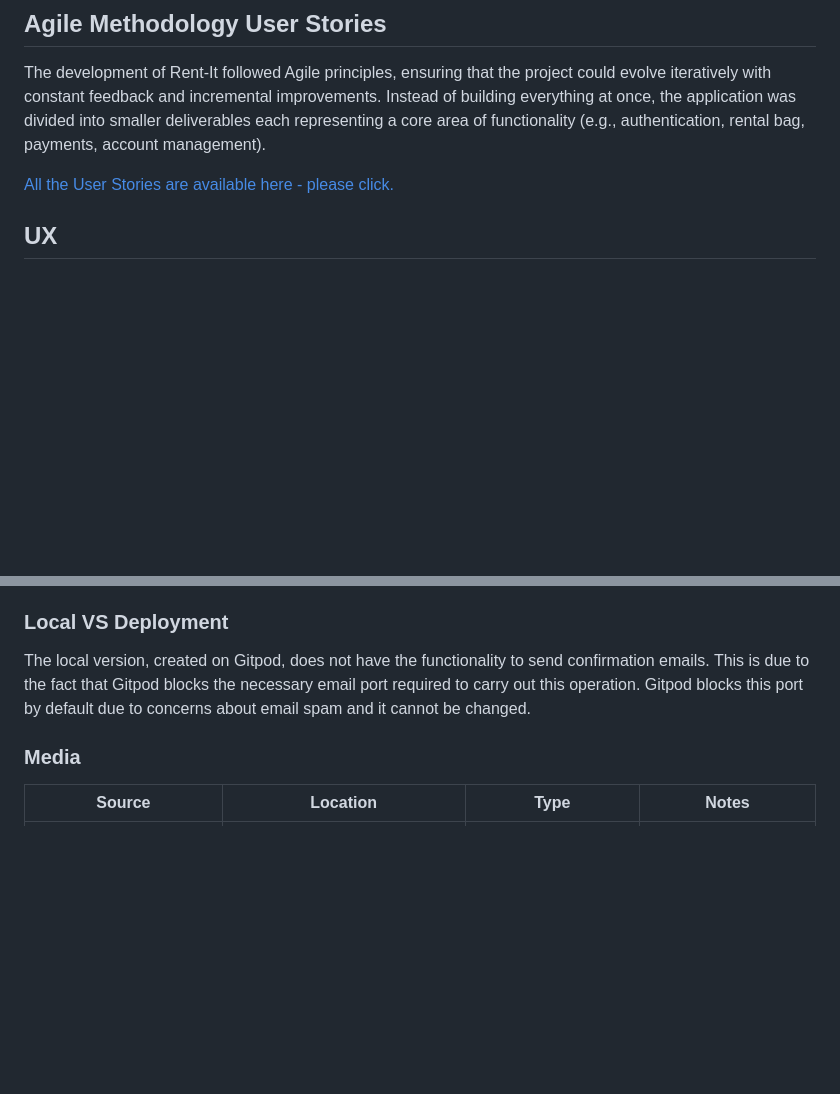
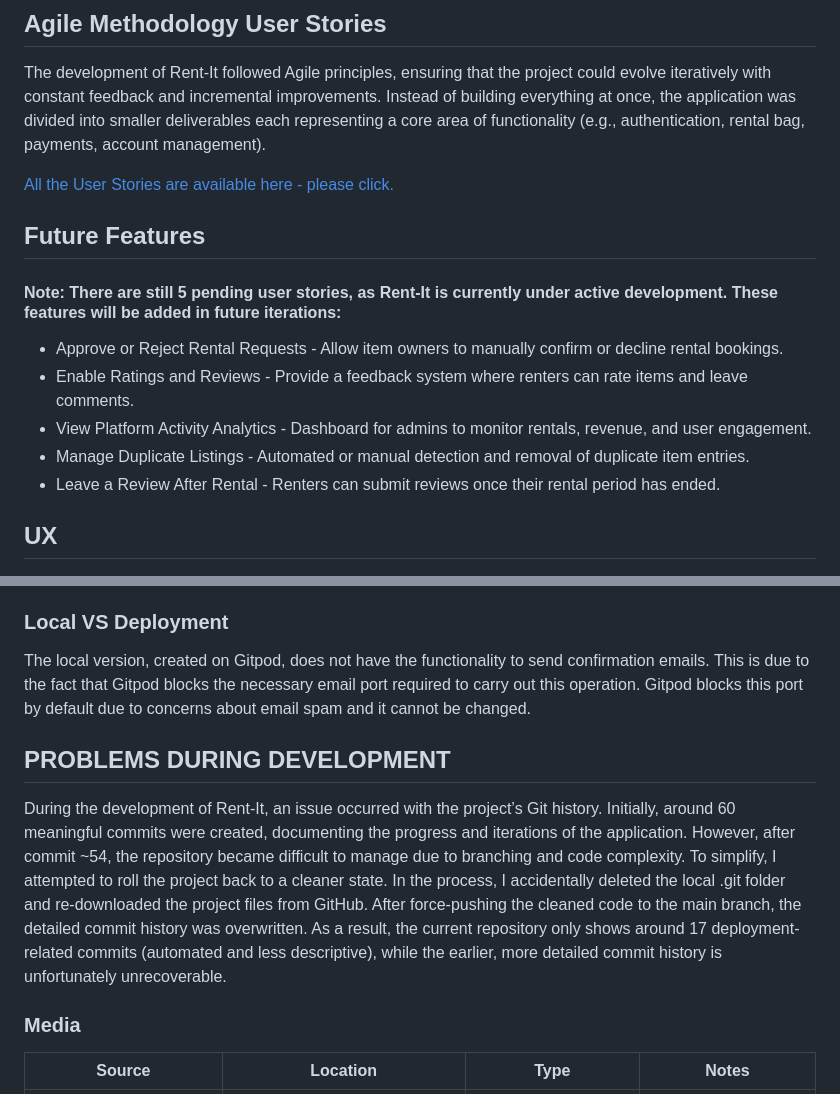
Before and after one commit to GrzegorzStary/Rent-It, a Markdown page: README.md, 2 parts joined by grey strips. Rendered like a GitHub page; blank space fills up the shorter version.

Commit message:
README.md ADDED: Extra fields for readme

```diff
--- a/README.md
+++ b/README.md
@@ -61,6 +61,16 @@ Our marketing strategy combines targeted social media campaigns, local advertisi
 The development of Rent-It followed Agile principles, ensuring that the project could evolve iteratively with constant feedback and incremental improvements. Instead of building everything at once, the application was divided into smaller deliverables  each representing a core area of functionality (e.g., authentication, rental bag, payments, account management).
 
 [All the User Stories are available here - please click.](https://github.com/users/GrzegorzStary/projects/6d)
+
+## Future Features
+
+#### Note: There are still 5 pending user stories, as Rent-It is currently under active development. These features will be added in future iterations:
+
+- Approve or Reject Rental Requests - Allow item owners to manually confirm or decline rental bookings.
+- Enable Ratings and Reviews - Provide a feedback system where renters can rate items and leave comments.
+- View Platform Activity Analytics - Dashboard for admins to monitor rentals, revenue, and user engagement.
+- Manage Duplicate Listings - Automated or manual detection and removal of duplicate item entries.
+- Leave a Review After Rental - Renters can submit reviews once their rental period has ended.
 
 
 ## UX
@@ -600,6 +610,12 @@ You can fork this repository by using the following steps:
 
 The local version, created on Gitpod, does not have the functionality to send confirmation emails. This is due to the fact that Gitpod blocks the necessary email port required to carry out this operation. Gitpod blocks this port by default due to concerns about email spam and it cannot be changed.
 
+## PROBLEMS DURING DEVELOPMENT
+
+During the development of Rent-It, an issue occurred with the project’s Git history. Initially, around 60 meaningful commits were created, documenting the progress and iterations of the application. However, after commit ~54, the repository became difficult to manage due to branching and code complexity.
+To simplify, I attempted to roll the project back to a cleaner state. In the process, I accidentally deleted the local .git folder and re-downloaded the project files from GitHub. After force-pushing the cleaned code to the main branch, the detailed commit history was overwritten.
+As a result, the current repository only shows around 17 deployment-related commits (automated and less descriptive), while the earlier, more detailed commit history is unfortunately unrecoverable.
+
 ### Media
 
 | Source | Location | Type | Notes |
```
Also changed, not shown: other parts of README.md (+1 -1 lines).
